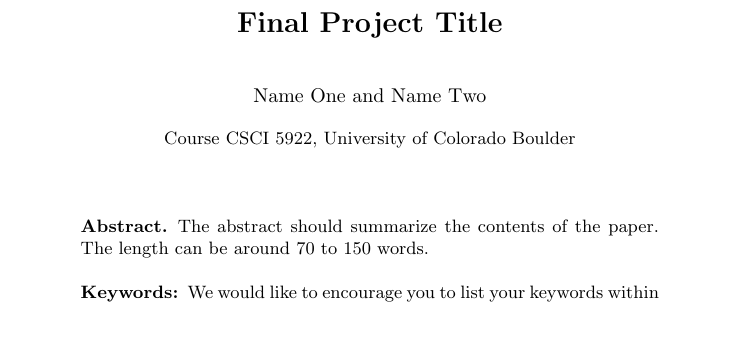
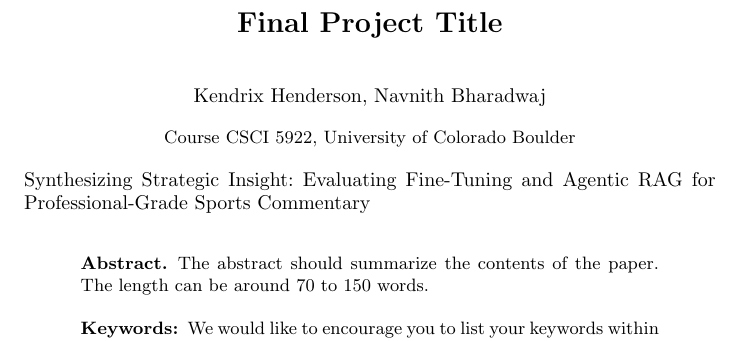
Before and after one commit to JackkHuncho/DeepLearningFinalProject, a LaTeX paper (report/ReportTemplate/main.tex): part of page 1 of 6, cut so that both start at the same text. Compiled offline with pdfLaTeX; a LaTeX package or settings file that is missing is left out.

Commit message:
added names and title to report

```diff
--- a/report/ReportTemplate/main.tex
+++ b/report/ReportTemplate/main.tex
@@ -17,10 +17,10 @@
 % \titlerunning{ECCV-16 submission ID \ECCV16SubNumber}
 % \authorrunning{ECCV-16 submission ID \ECCV16SubNumber}
 
-\author{Name One and Name Two}
+\author{Kendrix Henderson, Navnith Bharadwaj}
 \institute{Course CSCI 5922, University of Colorado Boulder}
 
-\maketitle
+\maketitle Synthesizing Strategic Insight: Evaluating Fine-Tuning and Agentic RAG for Professional-Grade Sports Commentary
 
 \input{0-Abstract}
 \input{1-Introduction}
```
